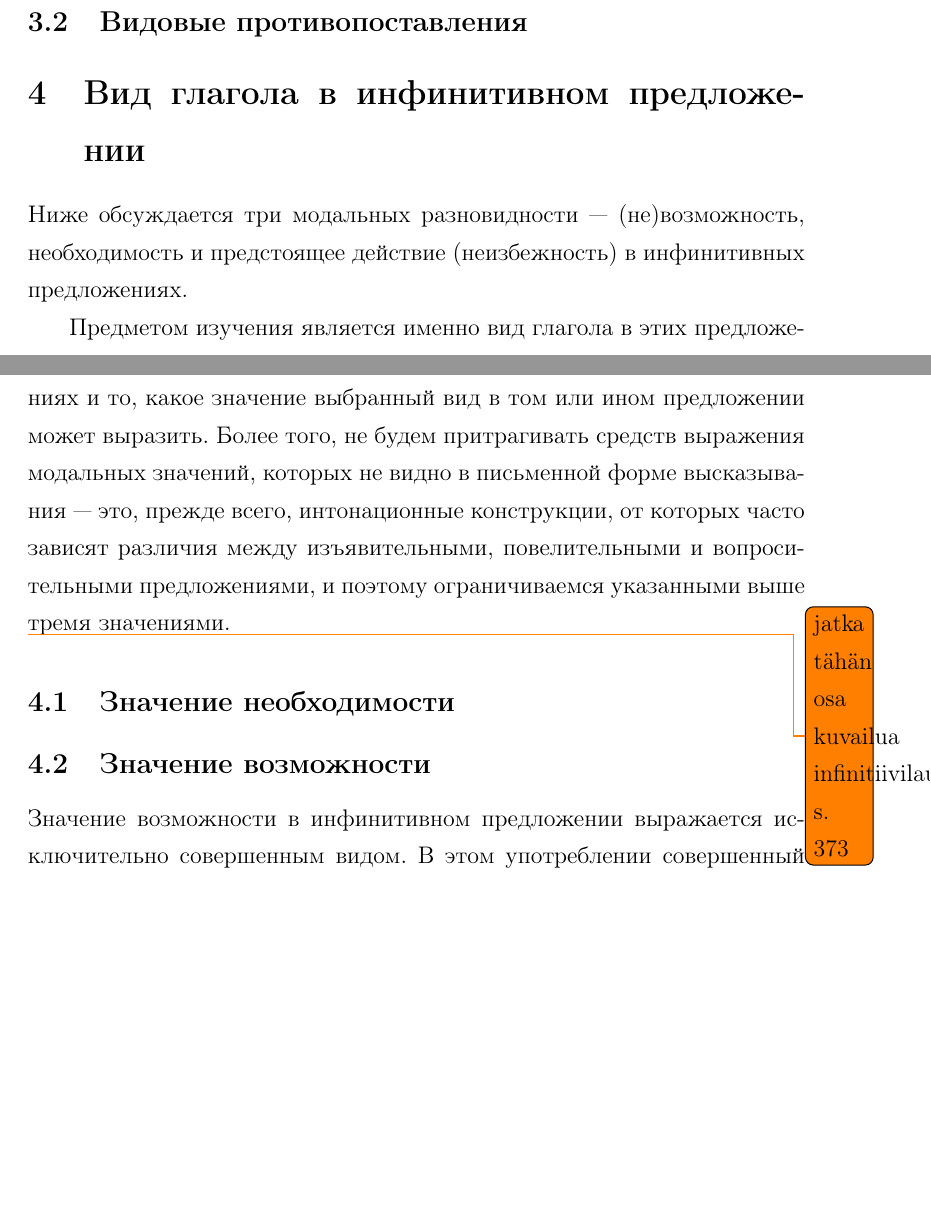
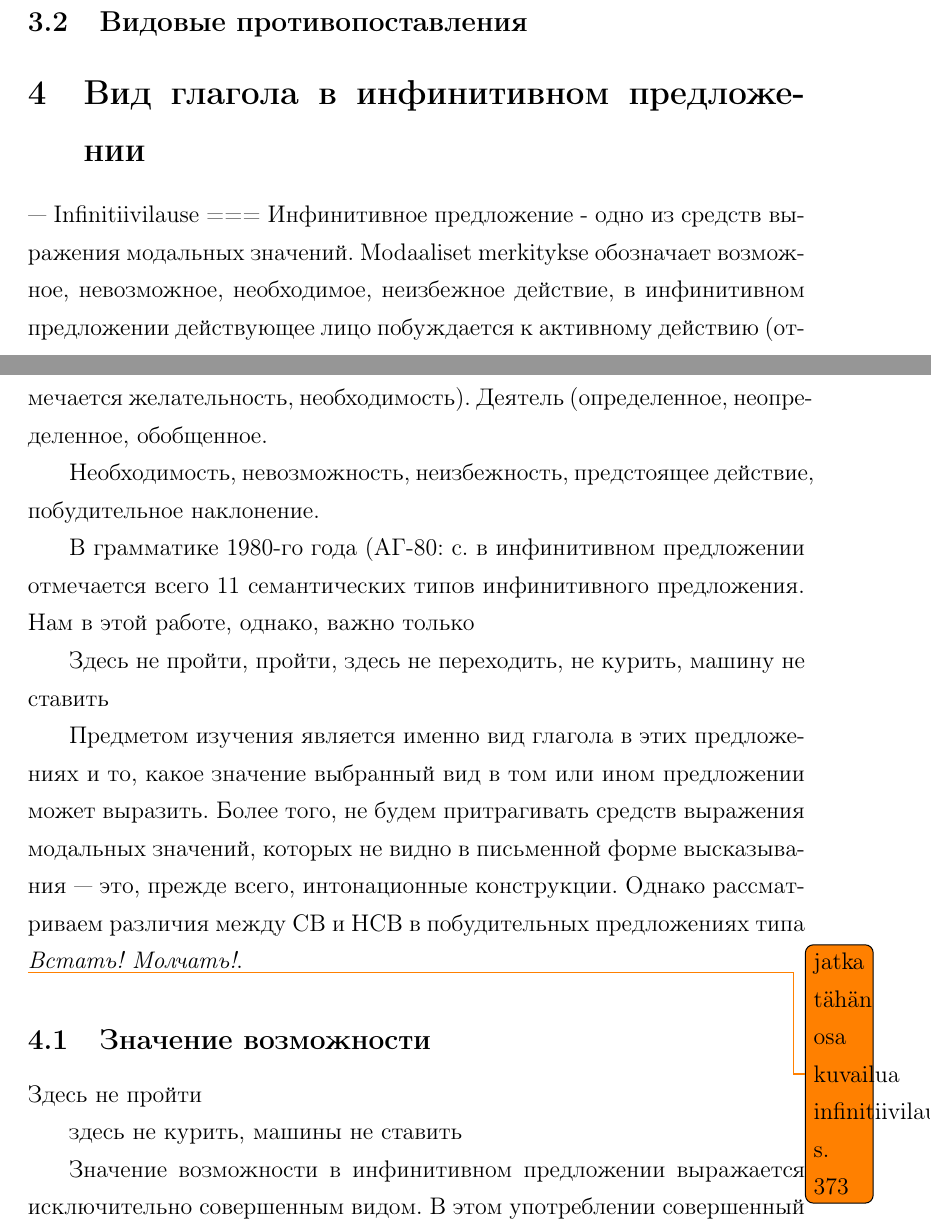
Before and after one commit to mristeli/kandi, a LaTeX document (vidglago.tex, which reads infiniti.tex): two parts of pages 7 and 8 of 10 before the commit and two parts of pages 7 and 8 of 11 after it, joined at a grey line, cut so that both start at the same text, the shorter picture padded with empty space. Compiled offline with pdfLaTeX.

Commit message:
New stuff to the infinitive sentence section

```diff
--- a/infiniti.tex
+++ b/infiniti.tex
@@ -1,11 +1,17 @@
 \section{Вид глагола в инфинитивном предложении}
 
-Ниже обсуждается три модальных разновидности --- (не)возможность, необходимость и предстоящее действие (неизбежность) в инфинитивных предложениях.
-%
-%Тимофеев (1950: с. 267) подразделяет инфинитивные предложения по составу сказуемого также на три: Собственно-инфинитивные предложения без частицы "бы", собственно-инфинитивные предложения с данной частицей, глагольно-инфинитивные предложения с формами глагола "быть". Эти группы отличаются именно модальными значениях. Согласно Тимофееву, собственно-инфинитивные предложения без частицы "бы" в основном выражают долженствование и необходимость, подобные предложения с данной частицей долженствование в более желательном тоне. А третья группа состоит из предложений, в которых в настоящем времени можно ощутить невидимую форму глагола быть, которого, как известно, в современном русском языке не употребляется-. \todo{Tämä ehkä infinitiivilauseen alle ylempään kappaleeseen?}
-%В рамках этой работы рассматриваются только предложения первого типа, предложения с независимым инфинитивом без служебных слов, влияющих на восприятие модальных значений данных предложений.
 
-Предметом изучения является именно вид глагола в этих предложениях и то, какое значение выбранный вид в том или ином предложении может выразить. Более того, не будем притрагивать средств выражения модальных значений, которых не видно в письменной форме высказывания --- это, прежде всего, интонационные конструкции, от которых часто зависят различия между изъявительными, повелительными и вопросительными предложениями, и поэтому ограничиваемся указанными выше тремя значениями.
+
+--- Infinitiivilause === Инфинитивное предложение - одно из средств выражения модальных значений.  Modaaliset merkitykse обозначает возможное, невозможное, необходимое, неизбежное действие, в инфинитивном предложении действующее лицо побуждается к активному действию (отмечается желательность, необходимость). Деятель (определенное, неопределенное, обобщенное.
+
+Необходимость, невозможность, неизбежность, предстоящее действие, побудительное наклонение.
+
+В грамматике 1980-го года (АГ-80: с. в инфинитивном предложении отмечается всего 11 семантических типов инфинитивного предложения. Нам в этой работе, однако, важно только
+
+
+Здесь не пройти, пройти, здесь не переходить, не курить, машину не ставить
+
+Предметом изучения является именно вид глагола в этих предложениях и то, какое значение выбранный вид в том или ином предложении может выразить. Более того, не будем притрагивать средств выражения модальных значений, которых не видно в письменной форме высказывания --- это, прежде всего, интонационные конструкции. Однако рассматриваем различия между СВ и НСВ в побудительных предложениях типа \textit{Встать! Молчать!}.
 
 %АГ-80 \todo{Lue ja referoi modalnost tuosta sivulta 214-215 kahdessa kolmessa kappaleessa}
 
@@ -17,7 +23,9 @@
 \todo{jatka tähän osa kuvailua infinitiivilauseissa, s. 373}
 
 
-\subsection{Значение необходимости}
+\subsection{Значение возможности}
 
 
-\subsection{Значение возможности}
+Здесь не пройти
+
+здесь не курить, машины не ставить
```
Also changed, not shown: infiniti.tex (19 more changed lines).
